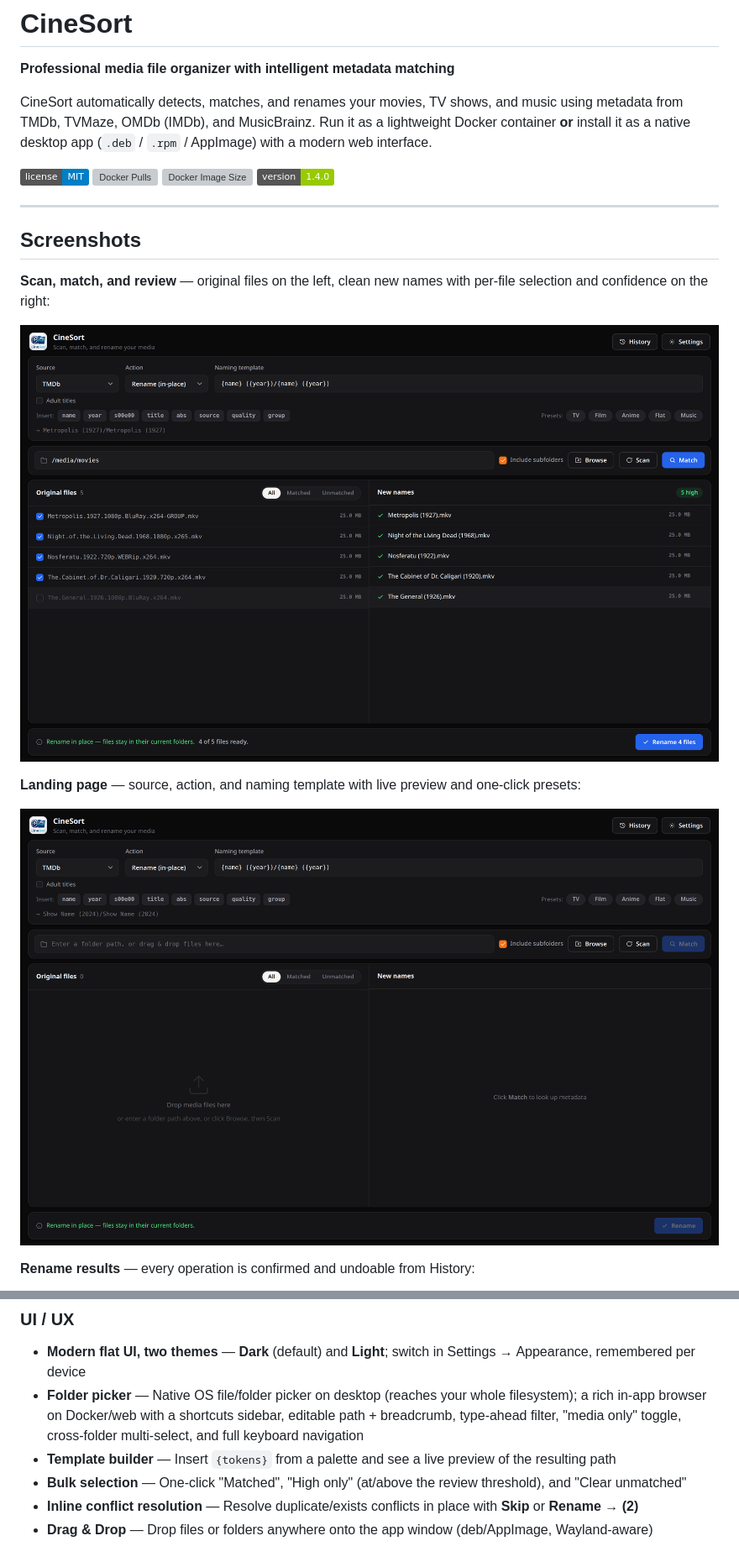
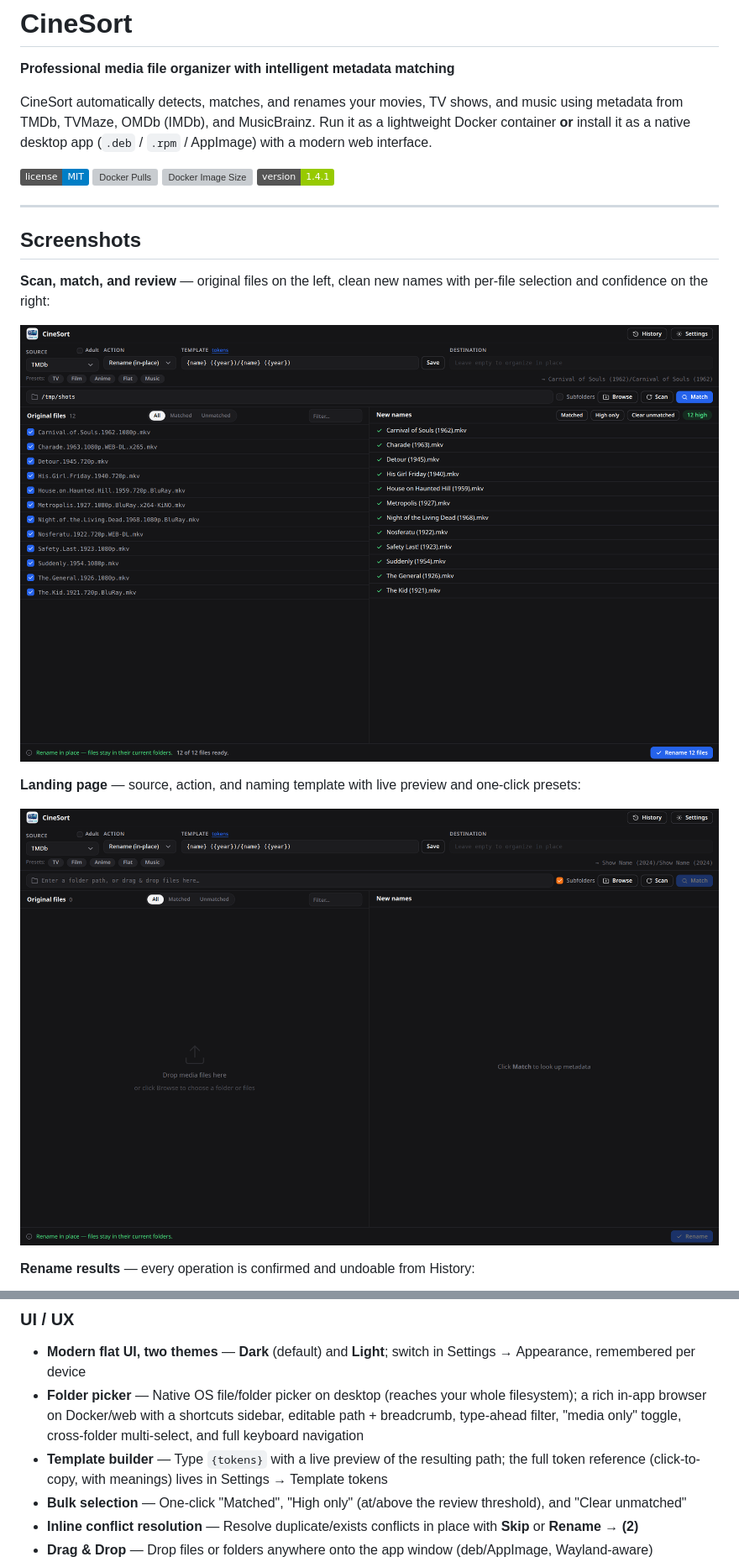
Before and after one commit to aiulian25/cinesort, a Markdown page: README.md, 2 parts joined by grey strips. Shown at 84% size. Drawn GitHub-style; pictures changed too: docs/screenshots/landing.png, docs/screenshots/match.png; badges without logos; grey boxes are pictures that could not be loaded.

```diff
--- a/README.md
+++ b/README.md
@@ -7,7 +7,7 @@ CineSort automatically detects, matches, and renames your movies, TV shows, and
 ![License](https://img.shields.io/badge/license-MIT-blue.svg)
 ![Docker Pulls](https://img.shields.io/docker/pulls/aiulian25/cinesort)
 ![Docker Image Size](https://img.shields.io/docker/image-size/aiulian25/cinesort/latest)
-![Version](https://img.shields.io/badge/version-1.4.0-green.svg)
+![Version](https://img.shields.io/badge/version-1.4.1-green.svg)
 
 ---
 
@@ -54,7 +54,7 @@ CineSort automatically detects, matches, and renames your movies, TV shows, and
 ### UI / UX
 - **Modern flat UI, two themes** — **Dark** (default) and **Light**; switch in Settings → Appearance, remembered per device
 - **Folder picker** — Native OS file/folder picker on desktop (reaches your whole filesystem); a rich in-app browser on Docker/web with a shortcuts sidebar, editable path + breadcrumb, type-ahead filter, "media only" toggle, cross-folder multi-select, and full keyboard navigation
-- **Template builder** — Insert `{tokens}` from a palette and see a live preview of the resulting path
+- **Template builder** — Type `{tokens}` with a live preview of the resulting path; the full token reference (click-to-copy, with meanings) lives in Settings → Template tokens
 - **Bulk selection** — One-click "Matched", "High only" (at/above the review threshold), and "Clear unmatched"
 - **Inline conflict resolution** — Resolve duplicate/exists conflicts in place with **Skip** or **Rename → (2)**
 - **Drag & Drop** — Drop files or folders anywhere onto the app window (deb/AppImage, Wayland-aware)
```
Also changed, not shown: other parts of README.md (+13 -7 lines), docs/screenshots/rename.png, docs/screenshots/settings.png, 8 other files.
